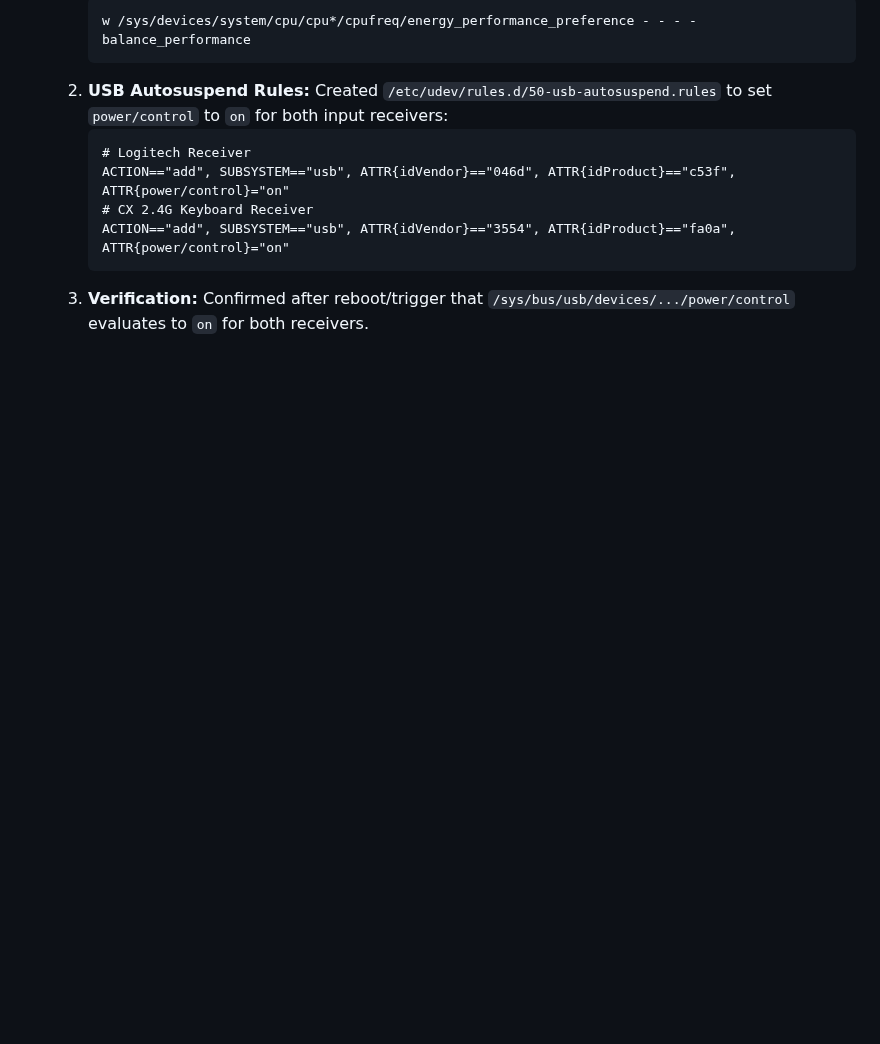
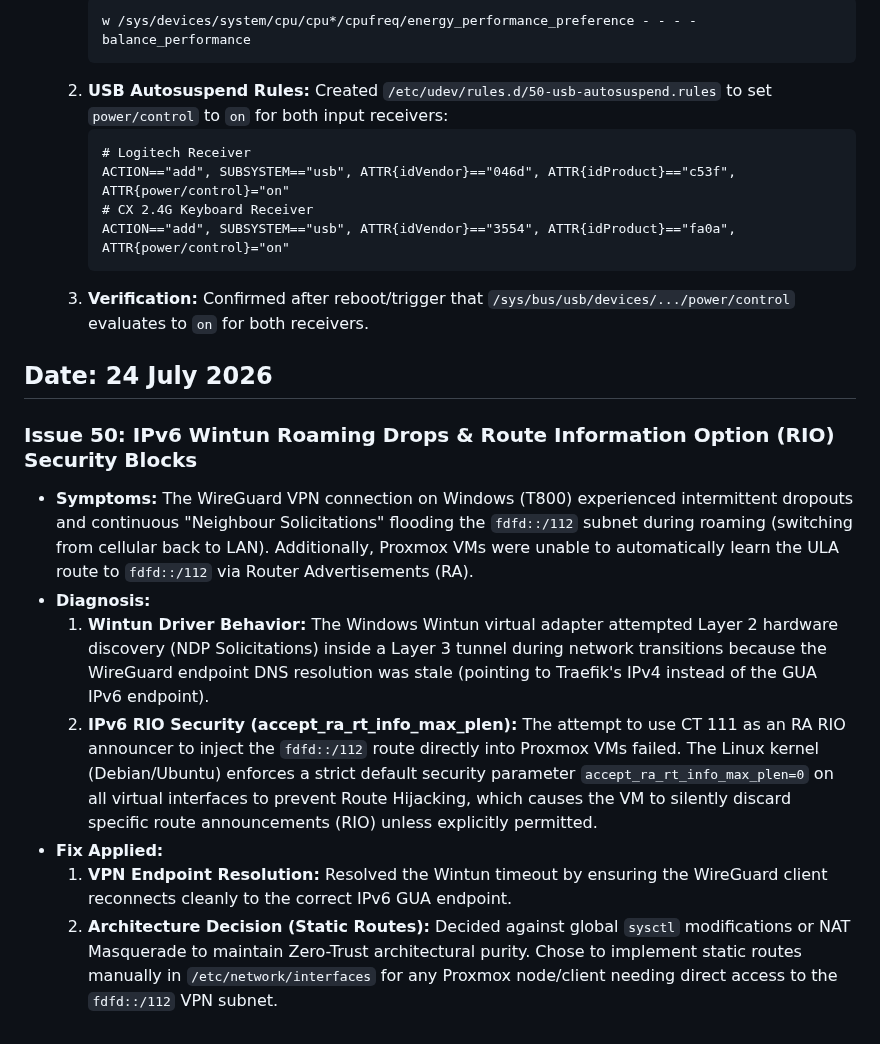
Before and after one commit to TucoPF/Homelab-Portfolio, a Markdown page: 3_Engineering_and_Troubleshooting/01_System_Fixes_Timeline.md, the part around the change. Rendered like a GitHub page; blank space fills up the shorter version.

Commit message:
docs: append issue 50 regarding IPv6 RIO and Wintun roaming

````diff
--- a/3_Engineering_and_Troubleshooting/01_System_Fixes_Timeline.md
+++ b/3_Engineering_and_Troubleshooting/01_System_Fixes_Timeline.md
@@ -747,3 +747,14 @@ The fix is persistent across reboots. The sensor no longer enters autosuspend, w
      ACTION=="add", SUBSYSTEM=="usb", ATTR{idVendor}=="3554", ATTR{idProduct}=="fa0a", ATTR{power/control}="on"
      ```
   3. **Verification:** Confirmed after reboot/trigger that `/sys/bus/usb/devices/.../power/control` evaluates to `on` for both receivers.
+
+## Date: 24 July 2026
+
+### Issue 50: IPv6 Wintun Roaming Drops & Route Information Option (RIO) Security Blocks
+* **Symptoms:** The WireGuard VPN connection on Windows (T800) experienced intermittent dropouts and continuous "Neighbour Solicitations" flooding the `fdfd::/112` subnet during roaming (switching from cellular back to LAN). Additionally, Proxmox VMs were unable to automatically learn the ULA route to `fdfd::/112` via Router Advertisements (RA).
+* **Diagnosis:**
+  1. **Wintun Driver Behavior:** The Windows Wintun virtual adapter attempted Layer 2 hardware discovery (NDP Solicitations) inside a Layer 3 tunnel during network transitions because the WireGuard endpoint DNS resolution was stale (pointing to Traefik's IPv4 instead of the GUA IPv6 endpoint).
+  2. **IPv6 RIO Security (accept_ra_rt_info_max_plen):** The attempt to use CT 111 as an RA RIO announcer to inject the `fdfd::/112` route directly into Proxmox VMs failed. The Linux kernel (Debian/Ubuntu) enforces a strict default security parameter `accept_ra_rt_info_max_plen=0` on all virtual interfaces to prevent Route Hijacking, which causes the VM to silently discard specific route announcements (RIO) unless explicitly permitted.
+* **Fix Applied:**
+  1. **VPN Endpoint Resolution:** Resolved the Wintun timeout by ensuring the WireGuard client reconnects cleanly to the correct IPv6 GUA endpoint.
+  2. **Architecture Decision (Static Routes):** Decided against global `sysctl` modifications or NAT Masquerade to maintain Zero-Trust architectural purity. Chose to implement static routes manually in `/etc/network/interfaces` for any Proxmox node/client needing direct access to the `fdfd::/112` VPN subnet.
````
Also changed, not shown: 1_Infrastructure_and_Architecture/05_IPv6_Zero_Trust_VPN.md (+1 -0 lines).
